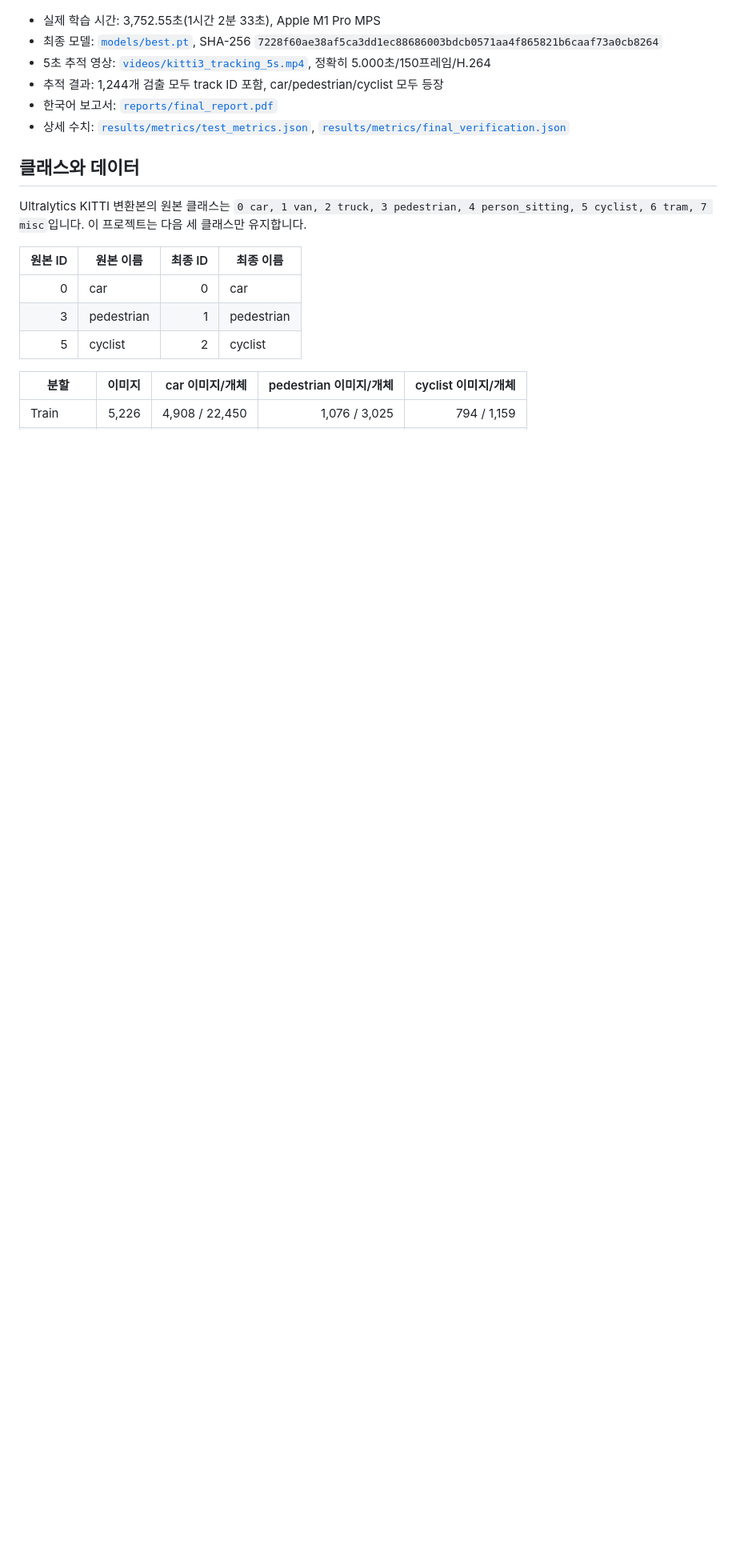
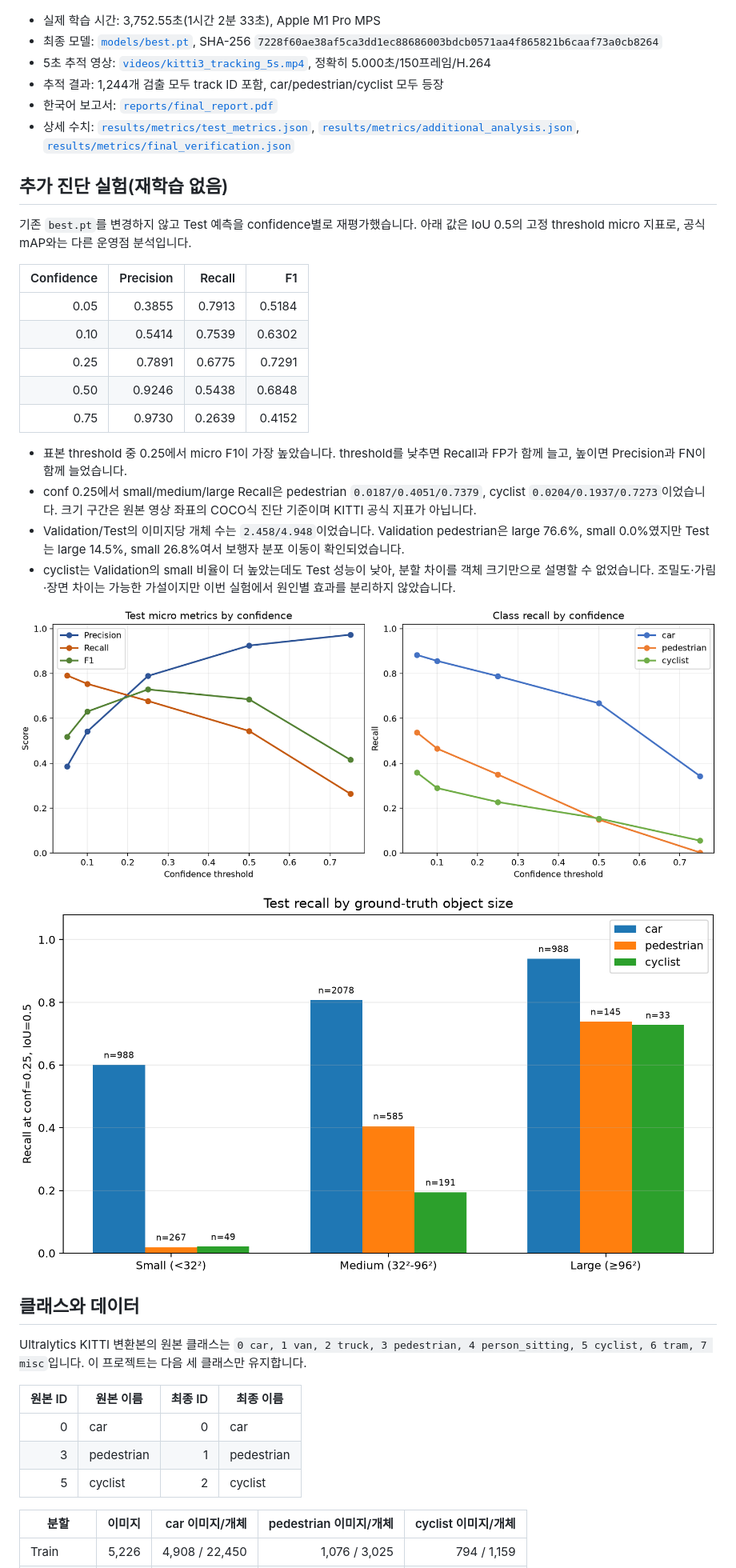
Before and after one commit to mk-isos/ML-YOLO-Assignment2, a Markdown page: README.md, the part around one of its changes. Shown at 80% size. Drawn GitHub-style; pictures changed too: results/plots/confidence_threshold_analysis.png (added), results/plots/size_recall_analysis.png (added); blank space fills up the shorter version.

Commit message:
analysis: add post-hoc detector diagnostics

```diff
--- a/README.md
+++ b/README.md
@@ -22,7 +22,28 @@
 - 5초 추적 영상: [`videos/kitti3_tracking_5s.mp4`](videos/kitti3_tracking_5s.mp4), 정확히 5.000초/150프레임/H.264
 - 추적 결과: 1,244개 검출 모두 track ID 포함, car/pedestrian/cyclist 모두 등장
 - 한국어 보고서: [`reports/final_report.pdf`](reports/final_report.pdf)
-- 상세 수치: [`results/metrics/test_metrics.json`](results/metrics/test_metrics.json), [`results/metrics/final_verification.json`](results/metrics/final_verification.json)
+- 상세 수치: [`results/metrics/test_metrics.json`](results/metrics/test_metrics.json), [`results/metrics/additional_analysis.json`](results/metrics/additional_analysis.json), [`results/metrics/final_verification.json`](results/metrics/final_verification.json)
+
+## 추가 진단 실험(재학습 없음)
+
+기존 `best.pt`를 변경하지 않고 Test 예측을 confidence별로 재평가했습니다. 아래 값은 IoU 0.5의 고정 threshold micro 지표로, 공식 mAP와는 다른 운영점 분석입니다.
+
+| Confidence | Precision | Recall | F1 |
+|---:|---:|---:|---:|
+| 0.05 | 0.3855 | 0.7913 | 0.5184 |
+| 0.10 | 0.5414 | 0.7539 | 0.6302 |
+| 0.25 | 0.7891 | 0.6775 | 0.7291 |
+| 0.50 | 0.9246 | 0.5438 | 0.6848 |
+| 0.75 | 0.9730 | 0.2639 | 0.4152 |
+
+- 표본 threshold 중 0.25에서 micro F1이 가장 높았습니다. threshold를 낮추면 Recall과 FP가 함께 늘고, 높이면 Precision과 FN이 함께 늘었습니다.
+- conf 0.25에서 small/medium/large Recall은 pedestrian `0.0187/0.4051/0.7379`, cyclist `0.0204/0.1937/0.7273`이었습니다. 크기 구간은 원본 영상 좌표의 COCO식 진단 기준이며 KITTI 공식 지표가 아닙니다.
+- Validation/Test의 이미지당 개체 수는 `2.458/4.948`이었습니다. Validation pedestrian은 large 76.6%, small 0.0%였지만 Test는 large 14.5%, small 26.8%여서 보행자 분포 이동이 확인되었습니다.
+- cyclist는 Validation의 small 비율이 더 높았는데도 Test 성능이 낮아, 분할 차이를 객체 크기만으로 설명할 수 없었습니다. 조밀도·가림·장면 차이는 가능한 가설이지만 이번 실험에서 원인별 효과를 분리하지 않았습니다.
+
+![Confidence threshold analysis](results/plots/confidence_threshold_analysis.png)
+
+![Object-size recall analysis](results/plots/size_recall_analysis.png)
 
 ## 클래스와 데이터
 
```
Also changed, not shown: other parts of README.md (+2 -1 lines), results/predictions/confidence_threshold_comparison.jpg (added), 7 other files.
